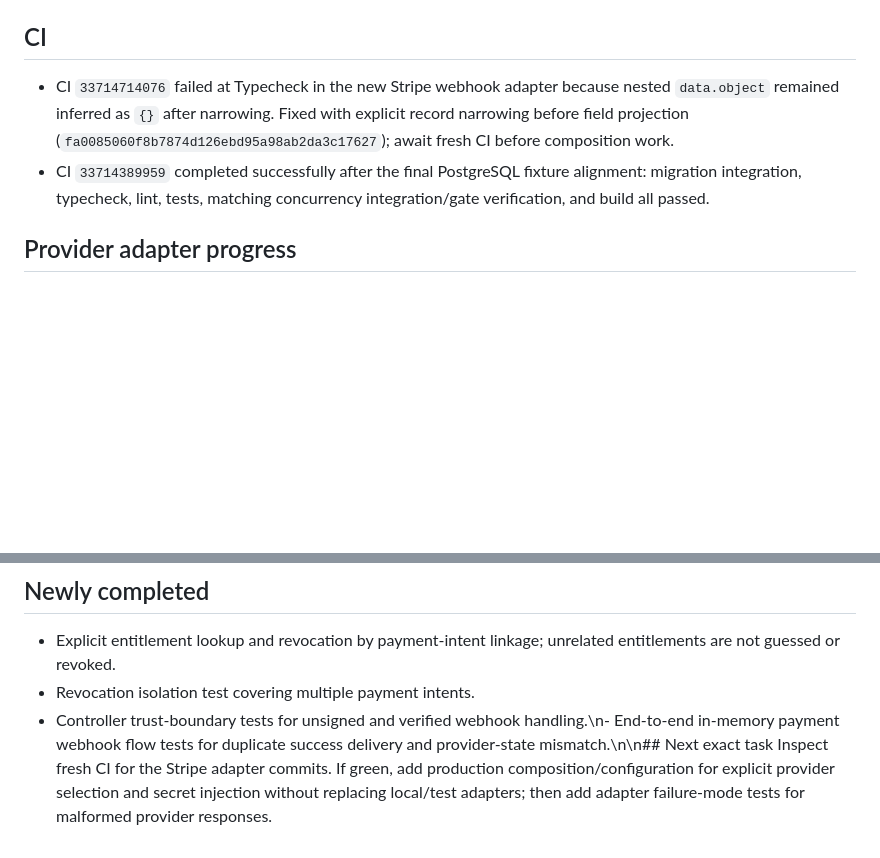
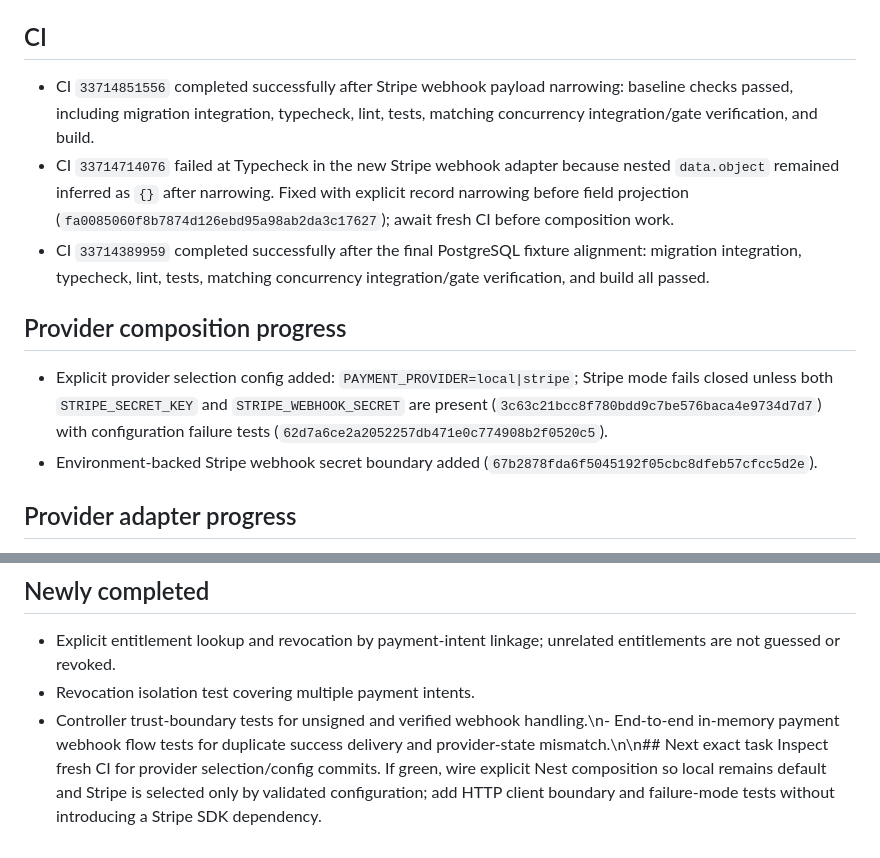
Before and after one commit to satoshi620519/universal-matching-platform, a Markdown page: M7_PROGRESS_CHECKPOINT.md, 2 parts joined by grey strips. GitHub-like rendering; blank space fills up the shorter version.

Commit message:
docs(m7): record green Stripe CI and provider configuration progress

```diff
--- a/M7_PROGRESS_CHECKPOINT.md
+++ b/M7_PROGRESS_CHECKPOINT.md
@@ -25,8 +25,13 @@ Track M7 only. Inspect this checkpoint and current `main` before every change to
 - Recent commits: `962e31baa268c84ff02f849a9216467ded2bc6a3`, `1c9ecbd95e3e584900b0f9ff7d063895743b3b77`, `42ed0a02e001a18bf099b0aa3464289449aa8273`, `296f69696bba9c3a39da96b0be20627ca3f100be`, `a661affa4eb7977414d9da776df23936b268d52d`, `f04820b21e5a72780e89f6201e5641fecb0c47e2`, `3b82f48d87d0c1e5edcbf210d1e863293fd08c34`, `8782efee878954cfd476eb106e0f075048993cff`.
 
 ## CI
+- CI `33714851556` completed successfully after Stripe webhook payload narrowing: baseline checks passed, including migration integration, typecheck, lint, tests, matching concurrency integration/gate verification, and build.
 - CI `33714714076` failed at Typecheck in the new Stripe webhook adapter because nested `data.object` remained inferred as `{}` after narrowing. Fixed with explicit record narrowing before field projection (`fa0085060f8b7874d126ebd95a98ab2da3c17627`); await fresh CI before composition work.
 - CI `33714389959` completed successfully after the final PostgreSQL fixture alignment: migration integration, typecheck, lint, tests, matching concurrency integration/gate verification, and build all passed.
+
+## Provider composition progress
+- Explicit provider selection config added: `PAYMENT_PROVIDER=local|stripe`; Stripe mode fails closed unless both `STRIPE_SECRET_KEY` and `STRIPE_WEBHOOK_SECRET` are present (`3c63c21bcc8f780bdd9c7be576baca4e9734d7d7`) with configuration failure tests (`62d7a6ce2a2052257db471e0c774908b2f0520c5`).
+- Environment-backed Stripe webhook secret boundary added (`67b2878fda6f5045192f05cbc8dfeb57cfcc5d2e`).
 
 ## Provider adapter progress
 - Stripe provider-specific adapter added behind the existing `PaymentProvider` contract; no SDK types leak into domain code (`a64addf92bbc8e02d4b647e7f9a7d2955b919d29`) with contract tests (`c14badbf6fb8a8f9eac3e08ed299796d5c0dee8e`).
@@ -47,4 +52,4 @@ Track M7 only. Inspect this checkpoint and current `main` before every change to
 - Explicit entitlement lookup and revocation by payment-intent linkage; unrelated entitlements are not guessed or revoked.
 - Revocation isolation test covering multiple payment intents.
 - Controller trust-boundary tests for unsigned and verified webhook handling.\n- End-to-end in-memory payment webhook flow tests for duplicate success delivery and provider-state mismatch.\n\n## Next exact task
-Inspect fresh CI for the Stripe adapter commits. If green, add production composition/configuration for explicit provider selection and secret injection without replacing local/test adapters; then add adapter failure-mode tests for malformed provider responses.
+Inspect fresh CI for provider selection/config commits. If green, wire explicit Nest composition so local remains default and Stripe is selected only by validated configuration; add HTTP client boundary and failure-mode tests without introducing a Stripe SDK dependency.
```
